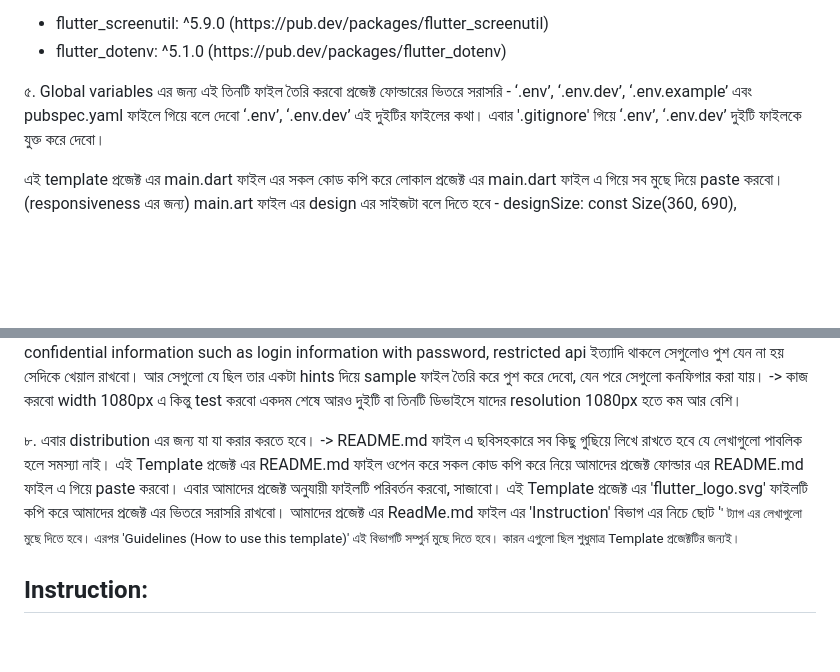
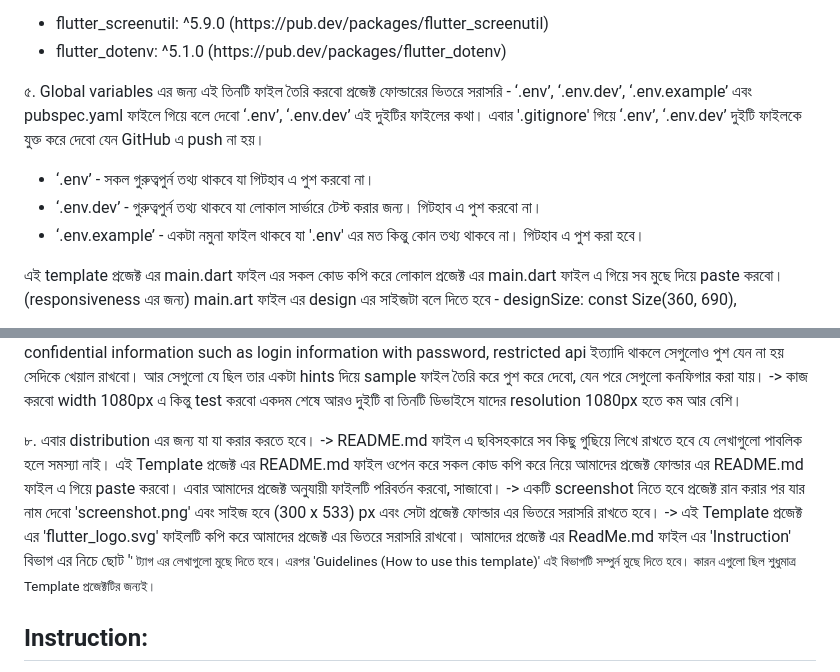
Before and after one commit to rezwansaki/flutter_my_template, a Markdown page: README.md, 2 parts joined by grey strips. Rendered like a GitHub page; blank space fills up the shorter version.

Commit message:
Modify ReadMe.md file with full guidelines

```diff
--- a/README.md
+++ b/README.md
@@ -41,7 +41,13 @@ flutter create --org com.alinsworld project_name
 <li>flutter_dotenv: ^5.1.0 (https://pub.dev/packages/flutter_dotenv)</li>
 </ul>
 
-৫. Global variables এর জন্য এই তিনটি ফাইল তৈরি করবো প্রজেক্ট ফোল্ডারের ভিতরে সরাসরি - ‘.env’, ‘.env.dev’, ‘.env.example’ এবং pubspec.yaml ফাইলে গিয়ে বলে দেবো ‘.env’, ‘.env.dev’ এই দুইটির ফাইলের কথা। এবার '.gitignore' গিয়ে ‘.env’, ‘.env.dev’ দুইটি ফাইলকে যুক্ত করে দেবো।
+৫. Global variables এর জন্য এই তিনটি ফাইল তৈরি করবো প্রজেক্ট ফোল্ডারের ভিতরে সরাসরি - ‘.env’, ‘.env.dev’, ‘.env.example’ এবং pubspec.yaml ফাইলে গিয়ে বলে দেবো ‘.env’, ‘.env.dev’ এই দুইটির ফাইলের কথা। এবার '.gitignore' গিয়ে ‘.env’, ‘.env.dev’ দুইটি ফাইলকে যুক্ত করে দেবো যেন GitHub এ push না হয়।
+
+<ul>
+<li>‘.env’ - সকল গুরুত্বপুর্ন তথ্য থাকবে যা গিটহাব এ পুশ করবো না।</li>
+<li>‘.env.dev’ - গুরুত্বপুর্ন তথ্য থাকবে যা লোকাল সার্ভারে টেস্ট করার জন্য। গিটহাব এ পুশ করবো না।</li>
+<li>‘.env.example’ - একটা নমুনা ফাইল থাকবে যা '.env' এর মত কিন্তু কোন তথ্য থাকবে না। গিটহাব এ পুশ করা হবে।</li>
+</ul>
 
 এই template প্রজেক্ট এর main.dart ফাইল এর সকল কোড কপি করে লোকাল প্রজেক্ট এর main.dart ফাইল এ গিয়ে সব মুছে দিয়ে paste করবো।
 (responsiveness এর জন্য) main.art ফাইল এর design এর সাইজটা বলে দিতে হবে -
@@ -61,7 +67,7 @@ screens নামক একটি ফোল্ডার তৈরি করব
 
 ৭. কাজ শেষে key.properties ফাইল আর key.jks ফাইল ব্যবহার করে Sign করতে হবে। -> android/app/build.gradle ফাইল হতে minSdk, targetSdk, compileSdk ঠিক করে দিতে হবে। -> pubspec.yaml ফাইল হতে app information যেমন, app name, description এবং app version ঠিক করে দিতে হবে। -> app permission যেমন, internet permission, move to sd permission ইত্যাদি এর জন্য AndroidManifest.xml ফাইল এর ভিতরে বলে দিতে হবে। -> এ্যাপ চালু থাকলে ক্লোজ করতে হবে এবং এ্যাপ ক্লিন করে নিতে হবে এরপর নতুন করে রান করতে হবে। এবার বীল্ড করতে হবে। -> বীল্ড করার পর key.properties ফাইল সেখান হতে মুছে দিতে হবে অথবা সরিয়ে নিতে হবে। ‘key.jks’ ফাইল প্রজেক্ট এ রাখা হয় না, না হলে সেটাও সরিয়ে নিতে হবে। -> .gitignore এ গিয়ে এই ফাইলটি আর এর সাথে key.jks ফাইলটিও যুক্ত করতে হবে এবং দেখতে হবে কোন confidential information such as login information with password, restricted api ইত্যাদি থাকলে সেগুলোও পুশ যেন না হয় সেদিকে খেয়াল রাখবো। আর সেগুলো যে ছিল তার একটা hints দিয়ে sample ফাইল তৈরি করে পুশ করে দেবো, যেন পরে সেগুলো কনফিগার করা যায়। -> কাজ করবো width 1080px এ কিন্তু test করবো একদম শেষে আরও দুইটি বা তিনটি ডিভাইসে যাদের resolution 1080px হতে কম আর বেশি।
 
-৮. এবার distribution এর জন্য যা যা করার করতে হবে। -> README.md ফাইল এ ছবিসহকারে সব কিছু গুছিয়ে লিখে রাখতে হবে যে লেখাগুলো পাবলিক হলে সমস্যা নাই। এই Template প্রজেক্ট এর README.md ফাইল ওপেন করে সকল কোড কপি করে নিয়ে আমাদের প্রজেক্ট ফোল্ডার এর README.md ফাইল এ গিয়ে paste করবো। এবার আমাদের প্রজেক্ট অনুযায়ী ফাইলটি পরিবর্তন করবো, সাজাবো। এই Template প্রজেক্ট এর 'flutter_logo.svg' ফাইলটি কপি করে আমাদের প্রজেক্ট এর ভিতরে সরাসরি রাখবো। আমাদের প্রজেক্ট এর ReadMe.md ফাইল এর 'Instruction' বিভাগ এর নিচে ছোট '<small>' ট্যাগ এর লেখাগুলো মুছে দিতে হবে। এরপর 'Guidelines (How to use this template)' এই বিভাগটি সম্পুর্ন মুছে দিতে হবে। কারন এগুলো ছিল শুধুমাত্র Template প্রজেক্টটির জন্যই।
+৮. এবার distribution এর জন্য যা যা করার করতে হবে। -> README.md ফাইল এ ছবিসহকারে সব কিছু গুছিয়ে লিখে রাখতে হবে যে লেখাগুলো পাবলিক হলে সমস্যা নাই। এই Template প্রজেক্ট এর README.md ফাইল ওপেন করে সকল কোড কপি করে নিয়ে আমাদের প্রজেক্ট ফোল্ডার এর README.md ফাইল এ গিয়ে paste করবো। এবার আমাদের প্রজেক্ট অনুযায়ী ফাইলটি পরিবর্তন করবো, সাজাবো। -> একটি screenshot নিতে হবে প্রজেক্ট রান করার পর যার নাম দেবো 'screenshot.png' এবং সাইজ হবে (300 x 533) px এবং সেটা প্রজেক্ট ফোল্ডার এর ভিতরে সরাসরি রাখতে হবে। -> এই Template প্রজেক্ট এর 'flutter_logo.svg' ফাইলটি কপি করে আমাদের প্রজেক্ট এর ভিতরে সরাসরি রাখবো। আমাদের প্রজেক্ট এর ReadMe.md ফাইল এর 'Instruction' বিভাগ এর নিচে ছোট '<small>' ট্যাগ এর লেখাগুলো মুছে দিতে হবে। এরপর 'Guidelines (How to use this template)' এই বিভাগটি সম্পুর্ন মুছে দিতে হবে। কারন এগুলো ছিল শুধুমাত্র Template প্রজেক্টটির জন্যই।
 
 ## Instruction:
 
```
